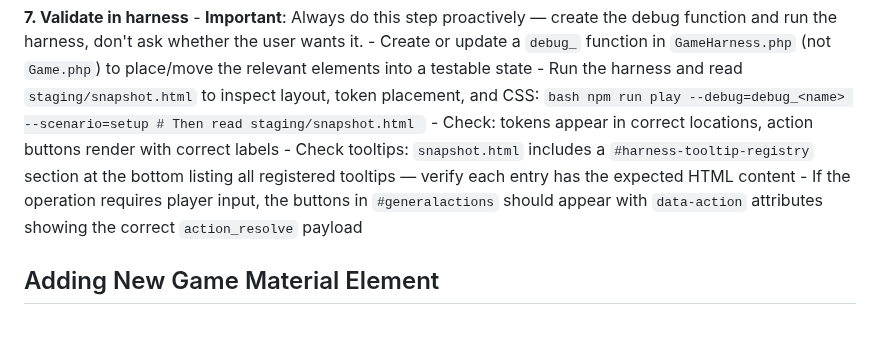
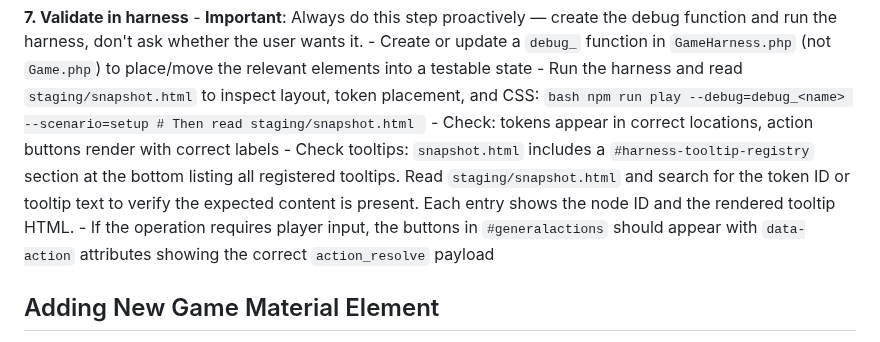
Before and after one commit to elaskavaia/bga-fate, a Markdown page: misc/docs/PROCEDURES.md, the part around the change. GitHub-like rendering.

Commit message:
Clarify tooltip inspection instructions in PROCEDURES.md
Co-Authored-By: Claude Sonnet 4.6 <noreply@anthropic.com>

````diff
--- a/misc/docs/PROCEDURES.md
+++ b/misc/docs/PROCEDURES.md
@@ -110,7 +110,7 @@ Every physical game piece leaves footprints in multiple places: database, materi
       # Then read staging/snapshot.html
       ```
     - Check: tokens appear in correct locations, action buttons render with correct labels
-    - Check tooltips: `snapshot.html` includes a `#harness-tooltip-registry` section at the bottom listing all registered tooltips — verify each entry has the expected HTML content
+    - Check tooltips: `snapshot.html` includes a `#harness-tooltip-registry` section at the bottom listing all registered tooltips. Read `staging/snapshot.html` and search for the token ID or tooltip text to verify the expected content is present. Each entry shows the node ID and the rendered tooltip HTML.
     - If the operation requires player input, the buttons in `#generalactions` should appear with `data-action` attributes showing the correct `action_resolve` payload
 
 ## Adding New Game Material Element
````
